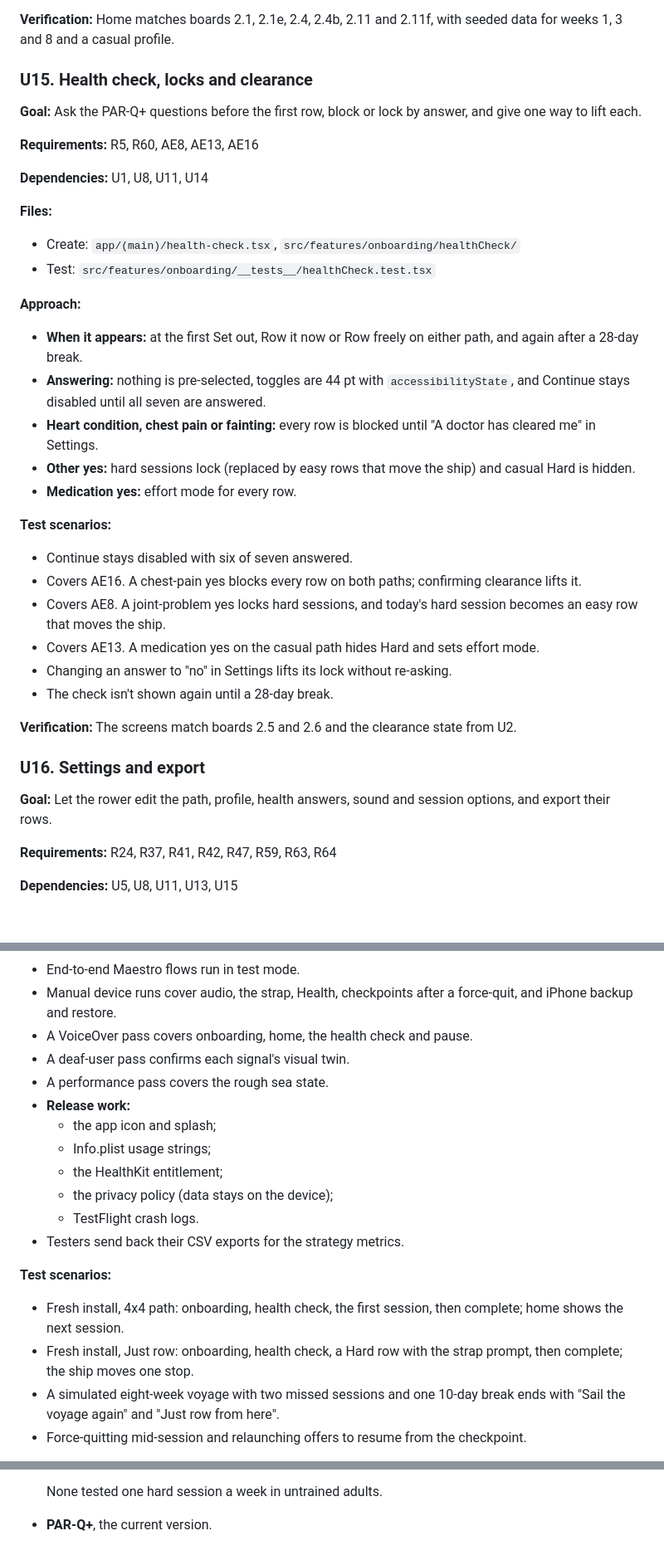
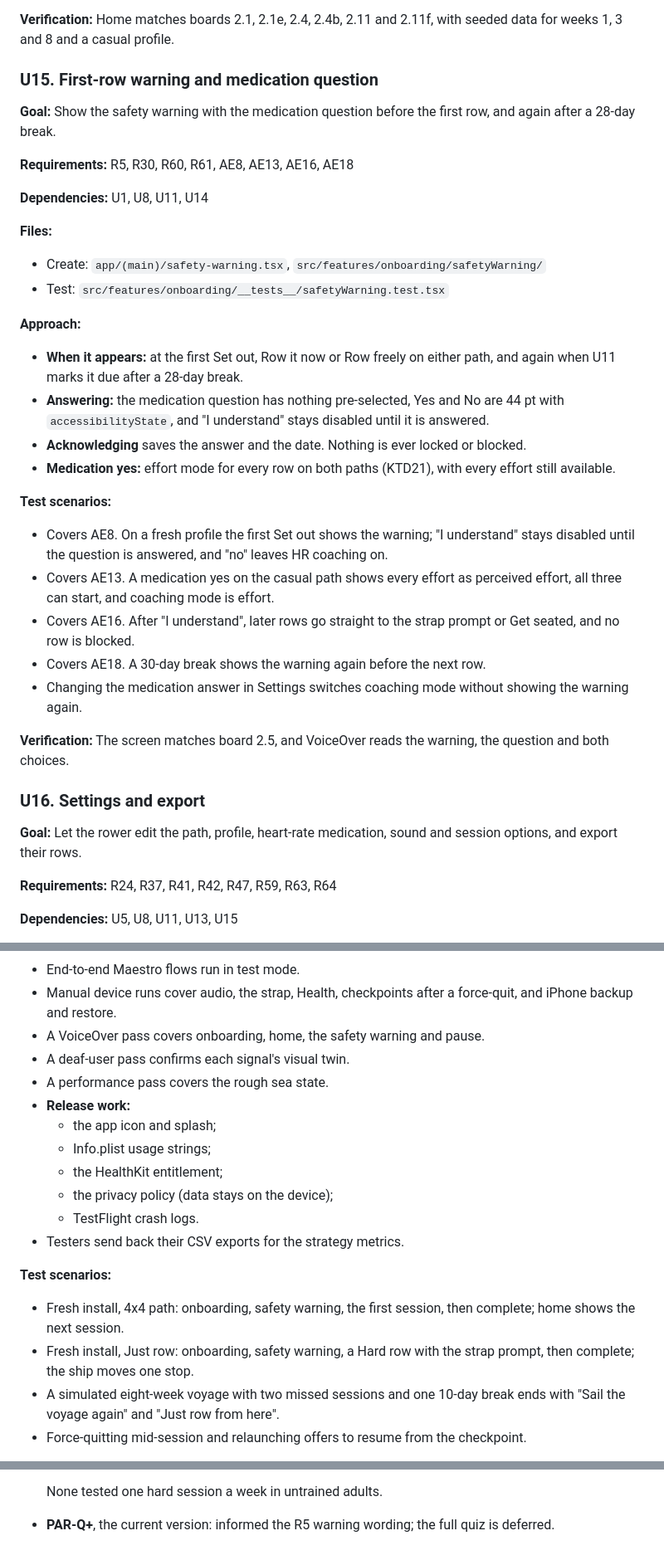
Before and after one commit to dsh971/Nord4x4, a Markdown page: docs/plans/2026-10-29-001-feat-nor4x4-expo-rebuild-plan.md, 3 parts joined by grey strips. Shown at 83% size. GitHub-like rendering; blank space fills up the shorter version.

```diff
--- a/docs/plans/2026-10-29-001-feat-nor4x4-expo-rebuild-plan.md
+++ b/docs/plans/2026-10-29-001-feat-nor4x4-expo-rebuild-plan.md
@@ -797,38 +796,36 @@ nor4x4-app/
 
 **Verification:** Home matches boards 2.1, 2.1e, 2.4, 2.4b, 2.11 and 2.11f, with seeded data for weeks 1, 3 and 8 and a casual profile.
 
-### U15. Health check, locks and clearance
+### U15. First-row warning and medication question
 
-**Goal:** Ask the PAR-Q+ questions before the first row, block or lock by answer, and give one way to lift each.
+**Goal:** Show the safety warning with the medication question before the first row, and again after a 28-day break.
 
-**Requirements:** R5, R60, AE8, AE13, AE16
+**Requirements:** R5, R30, R60, R61, AE8, AE13, AE16, AE18
 
 **Dependencies:** U1, U8, U11, U14
 
 **Files:**
-- Create: `app/(main)/health-check.tsx`, `src/features/onboarding/healthCheck/`
-- Test: `src/features/onboarding/__tests__/healthCheck.test.tsx`
+- Create: `app/(main)/safety-warning.tsx`, `src/features/onboarding/safetyWarning/`
+- Test: `src/features/onboarding/__tests__/safetyWarning.test.tsx`
 
 **Approach:**
-- **When it appears:** at the first Set out, Row it now or Row freely on either path, and again after a 28-day break.
-- **Answering:** nothing is pre-selected, toggles are 44 pt with `accessibilityState`, and Continue stays disabled until all seven are answered.
-- **Heart condition, chest pain or fainting:** every row is blocked until "A doctor has cleared me" in Settings.
-- **Other yes:** hard sessions lock (replaced by easy rows that move the ship) and casual Hard is hidden.
-- **Medication yes:** effort mode for every row.
+- **When it appears:** at the first Set out, Row it now or Row freely on either path, and again when U11 marks it due after a 28-day break.
+- **Answering:** the medication question has nothing pre-selected, Yes and No are 44 pt with `accessibilityState`, and "I understand" stays disabled until it is answered.
+- **Acknowledging** saves the answer and the date. Nothing is ever locked or blocked.
+- **Medication yes:** effort mode for every row on both paths (KTD21), with every effort still available.
 
 **Test scenarios:**
-- Continue stays disabled with six of seven answered.
-- Covers AE16. A chest-pain yes blocks every row on both paths; confirming clearance lifts it.
-- Covers AE8. A joint-problem yes locks hard sessions, and today's hard session becomes an easy row that moves the ship.
-- Covers AE13. A medication yes on the casual path hides Hard and sets effort mode.
-- Changing an answer to "no" in Settings lifts its lock without re-asking.
-- The check isn't shown again until a 28-day break.
+- Covers AE8. On a fresh profile the first Set out shows the warning; "I understand" stays disabled until the question is answered, and "no" leaves HR coaching on.
+- Covers AE13. A medication yes on the casual path shows every effort as perceived effort, all three can start, and coaching mode is effort.
+- Covers AE16. After "I understand", later rows go straight to the strap prompt or Get seated, and no row is blocked.
+- Covers AE18. A 30-day break shows the warning again before the next row.
+- Changing the medication answer in Settings switches coaching mode without showing the warning again.
 
-**Verification:** The screens match boards 2.5 and 2.6 and the clearance state from U2.
+**Verification:** The screen matches board 2.5, and VoiceOver reads the warning, the question and both choices.
 
 ### U16. Settings and export
 
-**Goal:** Let the rower edit the path, profile, health answers, sound and session options, and export their rows.
+**Goal:** Let the rower edit the path, profile, heart-rate medication, sound and session options, and export their rows.
 
 **Requirements:** R24, R37, R41, R42, R47, R59, R63, R64
 
@@ -1063,7 +1060,7 @@ nor4x4-app/
 **Approach:**
 - End-to-end Maestro flows run in test mode.
 - Manual device runs cover audio, the strap, Health, checkpoints after a force-quit, and iPhone backup and restore.
-- A VoiceOver pass covers onboarding, home, the health check and pause.
+- A VoiceOver pass covers onboarding, home, the safety warning and pause.
 - A deaf-user pass confirms each signal's visual twin.
 - A performance pass covers the rough sea state.
 - **Release work:**
@@ -1075,8 +1072,8 @@ nor4x4-app/
 - Testers send back their CSV exports for the strategy metrics.
 
 **Test scenarios:**
-- Fresh install, 4x4 path: onboarding, health check, the first session, then complete; home shows the next session.
-- Fresh install, Just row: onboarding, health check, a Hard row with the strap prompt, then complete; the ship moves one stop.
+- Fresh install, 4x4 path: onboarding, safety warning, the first session, then complete; home shows the next session.
+- Fresh install, Just row: onboarding, safety warning, a Hard row with the strap prompt, then complete; the ship moves one stop.
 - A simulated eight-week voyage with two missed sessions and one 10-day break ends with "Sail the voyage again" and "Just row from here".
 - Force-quitting mid-session and relaunching offers to resume from the checkpoint.
 
@@ -1181,4 +1179,4 @@ nor4x4-app/
   - Seiler: polarized distribution.
 
   None tested one hard session a week in untrained adults.
-- **PAR-Q+**, the current version.
+- **PAR-Q+**, the current version: informed the R5 warning wording; the full quiz is deferred.
```
Also changed, not shown: other parts of docs/plans/2026-10-29-001-feat-nor4x4-expo-rebuild-plan.md (+22 -22 lines).
